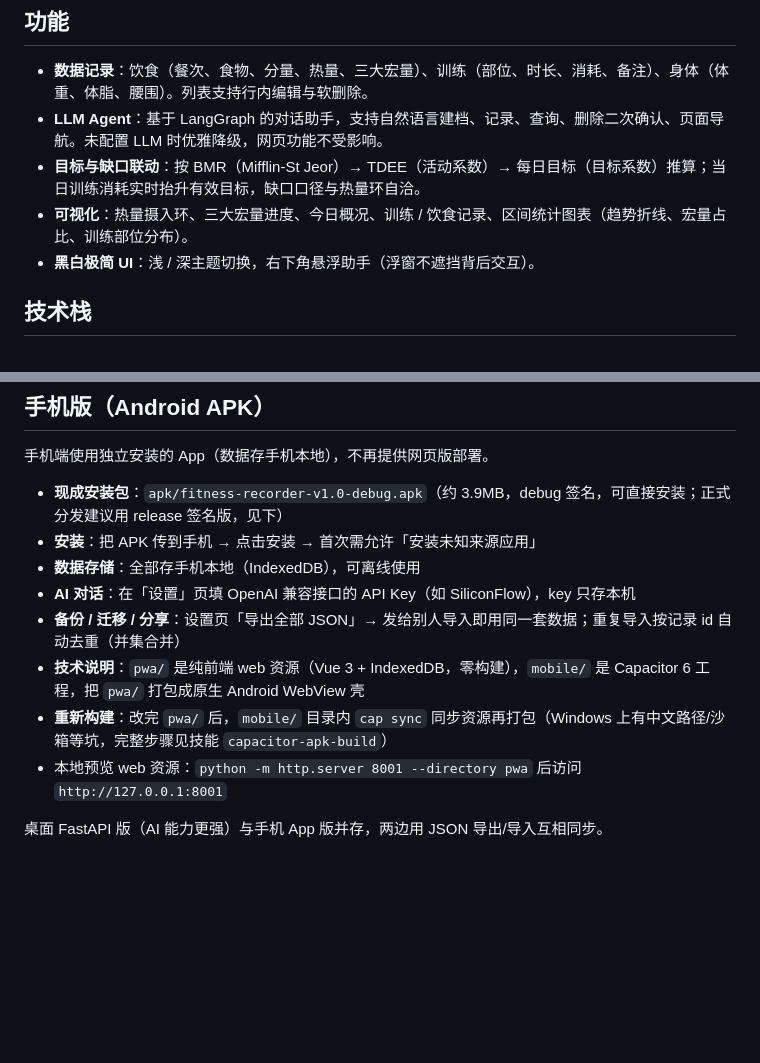
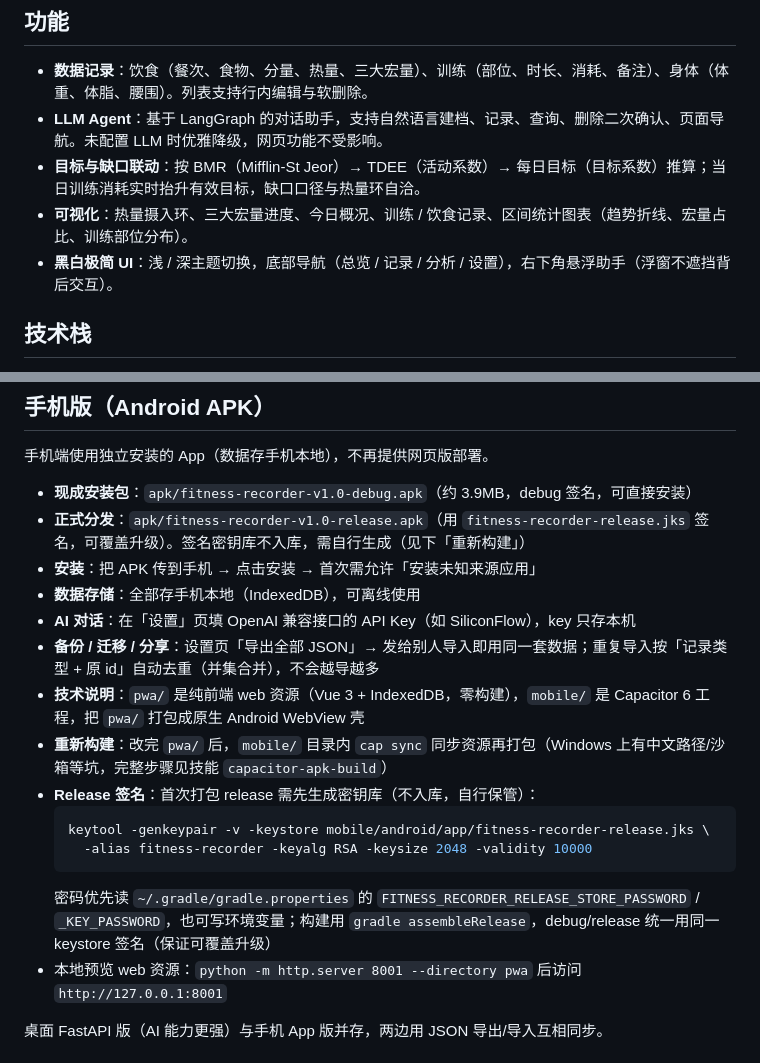
Before and after one commit to shunzhe1121/Simple-Fitness-Dashboard, a Markdown page: README.md, 2 parts joined by grey strips. Drawn GitHub-style; blank space fills up the shorter version.

Commit message:
补充 README：底部导航、release 签名说明、去重措辞

````diff
--- a/README.md
+++ b/README.md
@@ -10,7 +10,7 @@
 - **LLM Agent**：基于 LangGraph 的对话助手，支持自然语言建档、记录、查询、删除二次确认、页面导航。未配置 LLM 时优雅降级，网页功能不受影响。
 - **目标与缺口联动**：按 BMR（Mifflin-St Jeor）→ TDEE（活动系数）→ 每日目标（目标系数）推算；当日训练消耗实时抬升有效目标，缺口口径与热量环自洽。
 - **可视化**：热量摄入环、三大宏量进度、今日概况、训练 / 饮食记录、区间统计图表（趋势折线、宏量占比、训练部位分布）。
-- **黑白极简 UI**：浅 / 深主题切换，右下角悬浮助手（浮窗不遮挡背后交互）。
+- **黑白极简 UI**：浅 / 深主题切换，底部导航（总览 / 记录 / 分析 / 设置），右下角悬浮助手（浮窗不遮挡背后交互）。
 
 ## 技术栈
 
@@ -41,13 +41,20 @@ python run.py
 
 手机端使用独立安装的 App（数据存手机本地），不再提供网页版部署。
 
-- **现成安装包**：`apk/fitness-recorder-v1.0-debug.apk`（约 3.9MB，debug 签名，可直接安装；正式分发建议用 release 签名版，见下）
+- **现成安装包**：`apk/fitness-recorder-v1.0-debug.apk`（约 3.9MB，debug 签名，可直接安装）
+- **正式分发**：`apk/fitness-recorder-v1.0-release.apk`（用 `fitness-recorder-release.jks` 签名，可覆盖升级）。签名密钥库不入库，需自行生成（见下「重新构建」）
 - **安装**：把 APK 传到手机 → 点击安装 → 首次需允许「安装未知来源应用」
 - **数据存储**：全部存手机本地（IndexedDB），可离线使用
 - **AI 对话**：在「设置」页填 OpenAI 兼容接口的 API Key（如 SiliconFlow），key 只存本机
-- **备份 / 迁移 / 分享**：设置页「导出全部 JSON」→ 发给别人导入即用同一套数据；重复导入按记录 id 自动去重（并集合并）
+- **备份 / 迁移 / 分享**：设置页「导出全部 JSON」→ 发给别人导入即用同一套数据；重复导入按「记录类型 + 原 id」自动去重（并集合并），不会越导越多
 - **技术说明**：`pwa/` 是纯前端 web 资源（Vue 3 + IndexedDB，零构建），`mobile/` 是 Capacitor 6 工程，把 `pwa/` 打包成原生 Android WebView 壳
 - **重新构建**：改完 `pwa/` 后，`mobile/` 目录内 `cap sync` 同步资源再打包（Windows 上有中文路径/沙箱等坑，完整步骤见技能 `capacitor-apk-build`）
+- **Release 签名**：首次打包 release 需先生成密钥库（不入库，自行保管）：
+  ```bash
+  keytool -genkeypair -v -keystore mobile/android/app/fitness-recorder-release.jks \
+    -alias fitness-recorder -keyalg RSA -keysize 2048 -validity 10000
+  ```
+  密码优先读 `~/.gradle/gradle.properties` 的 `FITNESS_RECORDER_RELEASE_STORE_PASSWORD` / `_KEY_PASSWORD`，也可写环境变量；构建用 `gradle assembleRelease`，debug/release 统一用同一 keystore 签名（保证可覆盖升级）
 - 本地预览 web 资源：`python -m http.server 8001 --directory pwa` 后访问 `http://127.0.0.1:8001`
 
 桌面 FastAPI 版（AI 能力更强）与手机 App 版并存，两边用 JSON 导出/导入互相同步。
````
